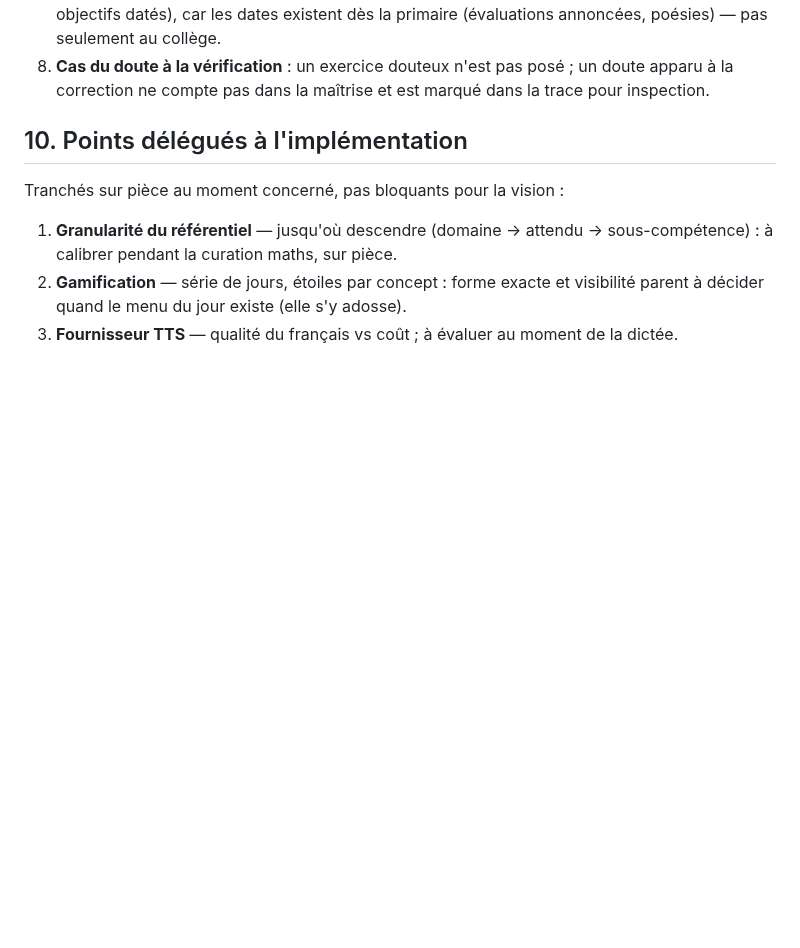
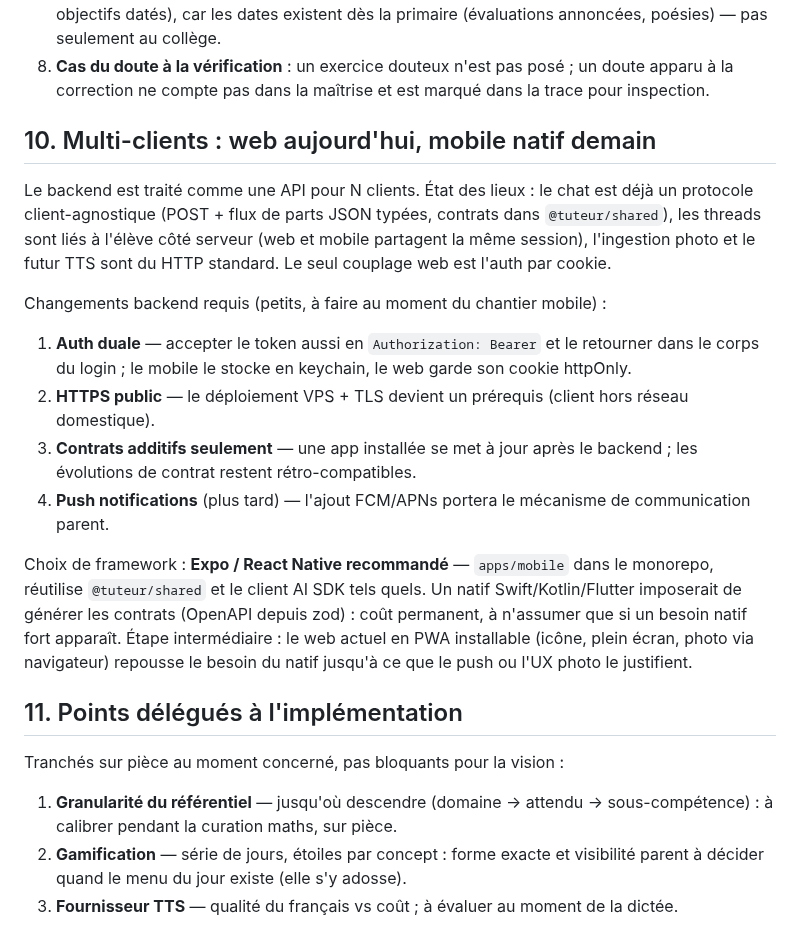
Before and after one commit to KajanSiva/tuteur-ia, a Markdown page: docs/vision-tutorat-par-matiere.md, the part around the change. GitHub-like rendering; blank space fills up the shorter version.

Commit message:
Add multi-client section: native mobile alongside web
The backend is already client-agnostic except cookie-only auth: the
chat is a typed-parts stream, threads are bound to the student server-
side, ingestion and TTS are plain HTTP. Records the small required
deltas (dual Bearer/cookie auth, public HTTPS as prerequisite,
additive-only contracts, push later) and recommends Expo/React Native
in the monorepo to reuse the shared contracts, with an installable PWA
as the intermediate step.

Co-Authored-By: Claude Fable 5 <noreply@anthropic.com>
Claude-Session: https://claude.ai/code/session_01T2C1daxknoivX6fwMBXh2s

```diff
--- a/docs/vision-tutorat-par-matiere.md
+++ b/docs/vision-tutorat-par-matiere.md
@@ -288,7 +288,35 @@ peut arriver tôt car indépendant).
    un doute apparu à la correction ne compte pas dans la maîtrise et est
    marqué dans la trace pour inspection.
 
-## 10. Points délégués à l'implémentation
+## 10. Multi-clients : web aujourd'hui, mobile natif demain
+
+Le backend est traité comme une API pour N clients. État des lieux : le chat
+est déjà un protocole client-agnostique (POST + flux de parts JSON typées,
+contrats dans `@tuteur/shared`), les threads sont liés à l'élève côté serveur
+(web et mobile partagent la même session), l'ingestion photo et le futur TTS
+sont du HTTP standard. Le seul couplage web est l'auth par cookie.
+
+Changements backend requis (petits, à faire au moment du chantier mobile) :
+
+1. **Auth duale** — accepter le token aussi en `Authorization: Bearer` et le
+   retourner dans le corps du login ; le mobile le stocke en keychain, le web
+   garde son cookie httpOnly.
+2. **HTTPS public** — le déploiement VPS + TLS devient un prérequis (client
+   hors réseau domestique).
+3. **Contrats additifs seulement** — une app installée se met à jour après le
+   backend ; les évolutions de contrat restent rétro-compatibles.
+4. **Push notifications** (plus tard) — l'ajout FCM/APNs portera le mécanisme
+   de communication parent.
+
+Choix de framework : **Expo / React Native recommandé** — `apps/mobile` dans
+le monorepo, réutilise `@tuteur/shared` et le client AI SDK tels quels. Un
+natif Swift/Kotlin/Flutter imposerait de générer les contrats (OpenAPI depuis
+zod) : coût permanent, à n'assumer que si un besoin natif fort apparaît.
+Étape intermédiaire : le web actuel en PWA installable (icône, plein écran,
+photo via navigateur) repousse le besoin du natif jusqu'à ce que le push ou
+l'UX photo le justifient.
+
+## 11. Points délégués à l'implémentation
 
 Tranchés sur pièce au moment concerné, pas bloquants pour la vision :
 
```
